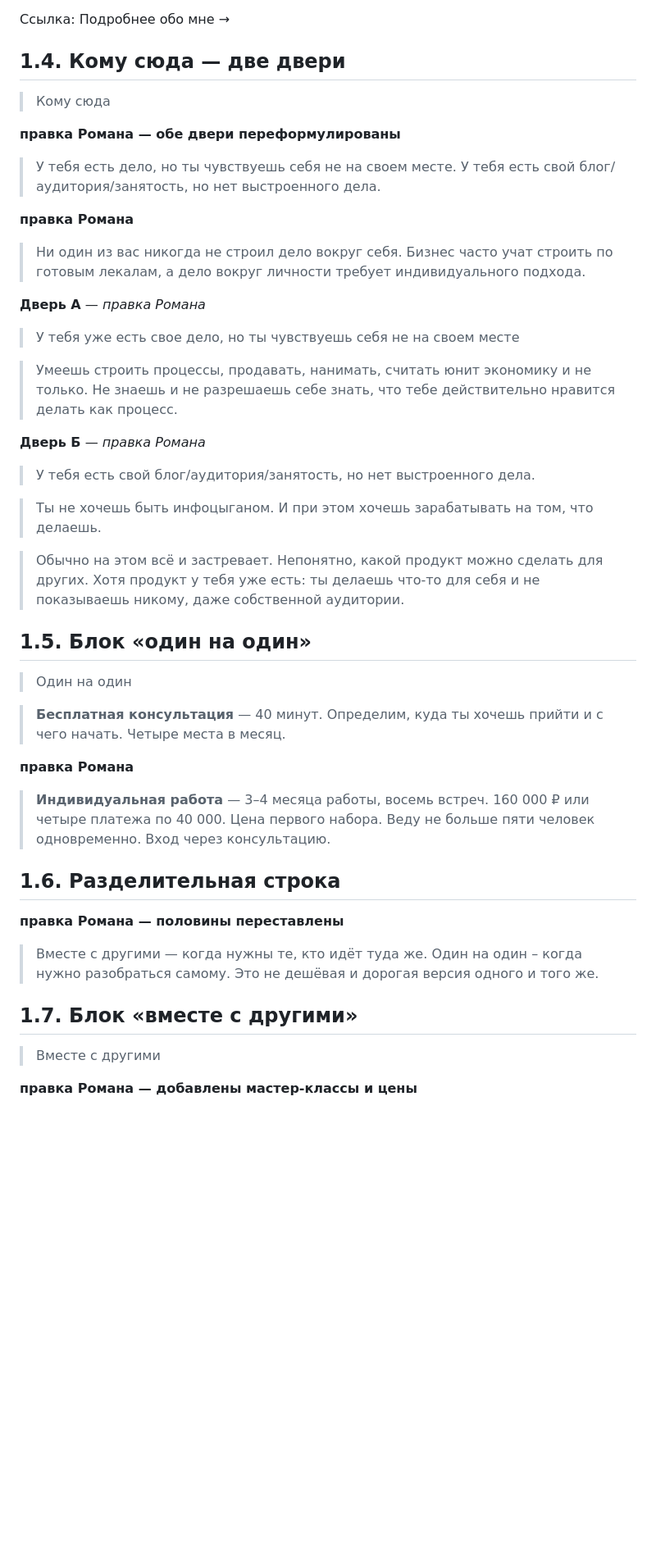
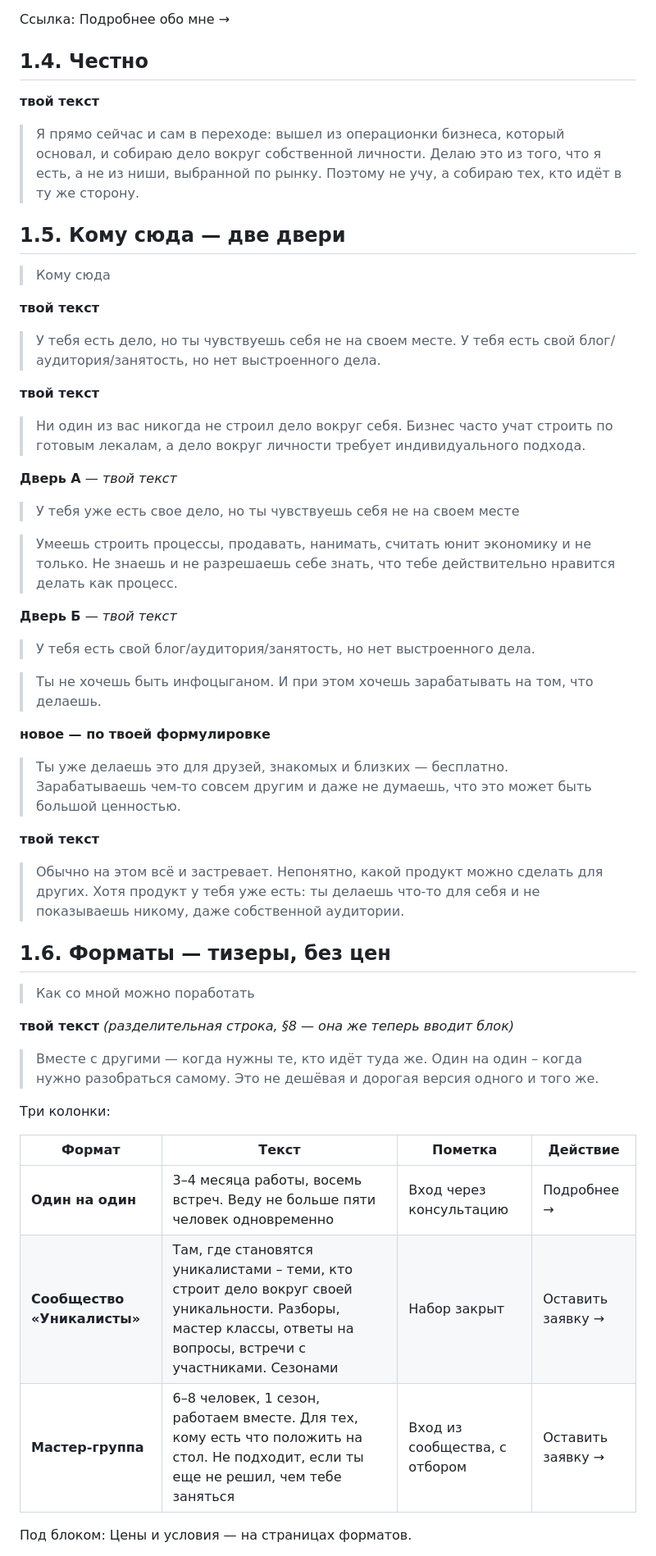
Before and after one commit to blvckr0ck3t/unicalist, a Markdown page: draft/site-copy.md, the part around one of its changes. Shown at 82% size. Rendered like a GitHub page; blank space fills up the shorter version.

```diff
--- a/draft/site-copy.md
+++ b/draft/site-copy.md
@@ -87,55 +101,63 @@ date: 2026-08-27
 
 Ссылка: Подробнее обо мне →
 
-## 1.4. Кому сюда — две двери
+## 1.4. Честно
+
+**твой текст**
+
+> Я прямо сейчас и сам в переходе: вышел из операционки бизнеса, который основал, и собираю дело вокруг собственной личности. Делаю это из того, что я есть, а не из ниши, выбранной по рынку. Поэтому не учу, а собираю тех, кто идёт в ту же сторону.
+
+## 1.5. Кому сюда — две двери
 
 > Кому сюда
 
-**правка Романа — обе двери переформулированы**
+**твой текст**
 
 > У тебя есть дело, но ты чувствуешь себя не на своем месте.
 > У тебя есть свой блог/аудитория/занятость, но нет выстроенного дела.
 
-**правка Романа**
+**твой текст**
 
 > Ни один из вас никогда не строил дело вокруг себя.   Бизнес часто учат строить по готовым лекалам, а дело вокруг личности  требует индивидуального подхода.
 
-**Дверь А** — *правка Романа*
+**Дверь А** — *твой текст*
 
 > У тебя уже есть свое дело, но ты чувствуешь себя не на своем месте
 
 > Умеешь строить процессы, продавать, нанимать, считать юнит экономику и не только.
 > Не знаешь и не разрешаешь себе знать, что тебе действительно нравится делать как процесс.
 
-**Дверь Б** — *правка Романа*
+**Дверь Б** — *твой текст*
 
 > У тебя есть свой блог/аудитория/занятость, но нет выстроенного дела.
 
 > Ты не хочешь быть инфоцыганом. И при этом хочешь зарабатывать на том, что делаешь.
 
+**новое — по твоей формулировке**
+
+> Ты уже делаешь это для друзей, знакомых и близких — бесплатно. Зарабатываешь чем-то совсем другим и даже не думаешь, что это может быть большой ценностью.
+
+**твой текст**
+
 > Обычно на этом всё и застревает. Непонятно, какой продукт можно сделать для других. Хотя продукт у тебя уже есть: ты делаешь что-то для себя и не показываешь никому, даже собственной аудитории.
 
-## 1.5. Блок «один на один»
+## 1.6. Форматы — тизеры, без цен
 
-> Один на один
+> Как со мной можно поработать
 
-> **Бесплатная консультация** — 40 минут. Определим, куда ты хочешь прийти и с чего начать. Четыре места в месяц.
-
-**правка Романа**
-
-> **Индивидуальная работа** — 3–4 месяца работы, восемь встреч. 160 000 ₽ или четыре платежа по 40 000. Цена первого набора. Веду не больше пяти человек одновременно. Вход через консультацию.
-
-## 1.6. Разделительная строка
-
-**правка Романа — половины переставлены**
+**твой текст** *(разделительная строка, §8 — она же теперь вводит блок)*
 
 > Вместе с другими — когда нужны те, кто идёт туда же.
 > Один на один  – когда нужно разобраться самому.
 > Это не дешёвая и дорогая версия одного и того же.
 
-## 1.7. Блок «вместе с другими»
+Три колонки:
 
-> Вместе с другими
+| Формат | Текст | Пометка | Действие |
+|---|---|---|---|
+| **Один на один** | 3–4 месяца работы, восемь встреч. Веду не больше пяти человек одновременно | Вход через консультацию | Подробнее → |
+| **Сообщество «Уникалисты»** | Там, где становятся уникалистами – теми, кто строит дело вокруг своей уникальности. Разборы, мастер классы, ответы на вопросы, встречи с участниками. Сезонами | Набор закрыт | Оставить заявку → |
+| **Мастер-группа** | 6–8 человек, 1 сезон, работаем вместе. Для тех, кому есть что положить на стол. Не подходит, если ты еще не решил, чем тебе заняться | Вход из сообщества, с отбором | Оставить заявку → |
 
-**правка Романа — добавлены мастер-классы и цены**
+Под блоком: Цены и условия — на страницах форматов.
 
```
Also changed, not shown: other parts of draft/site-copy.md (+25 -28 lines).
